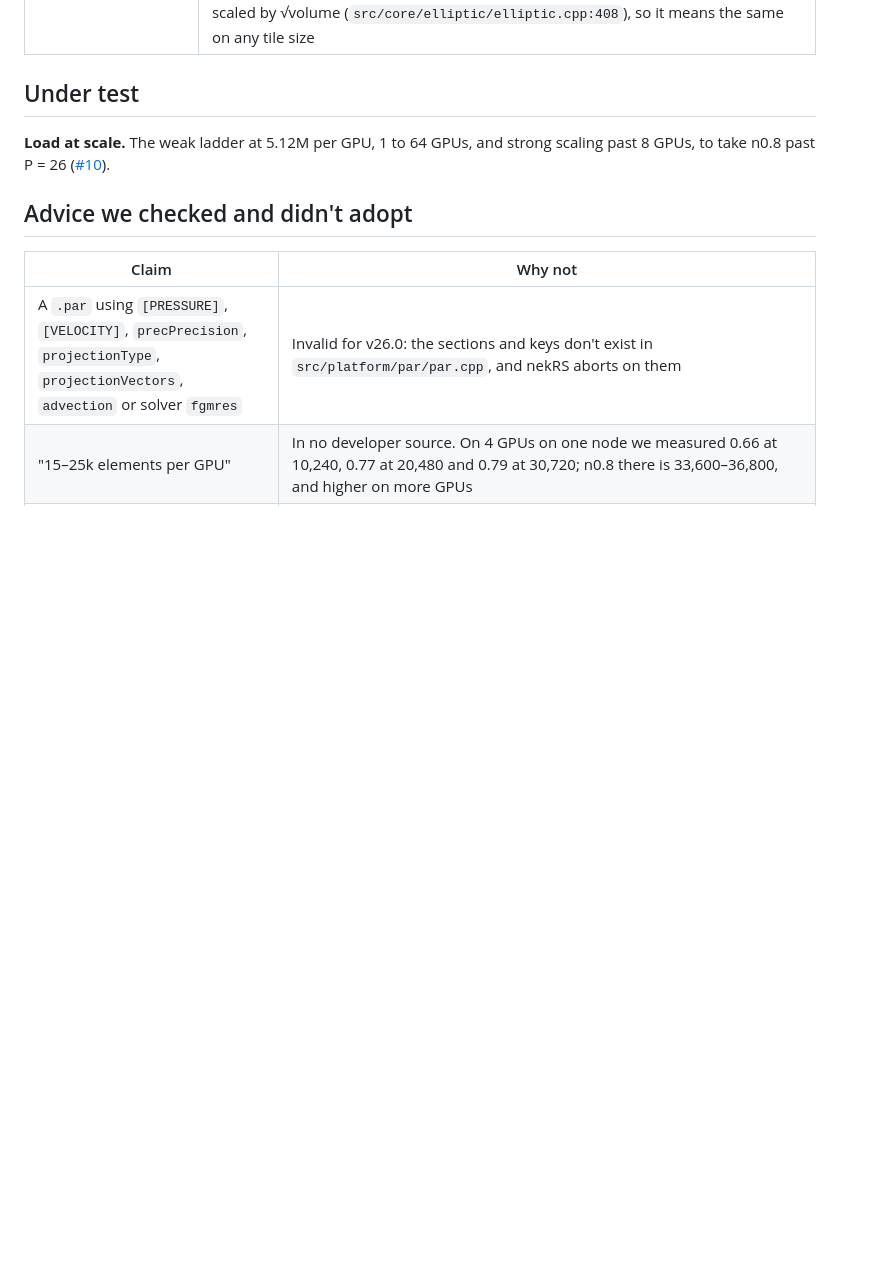
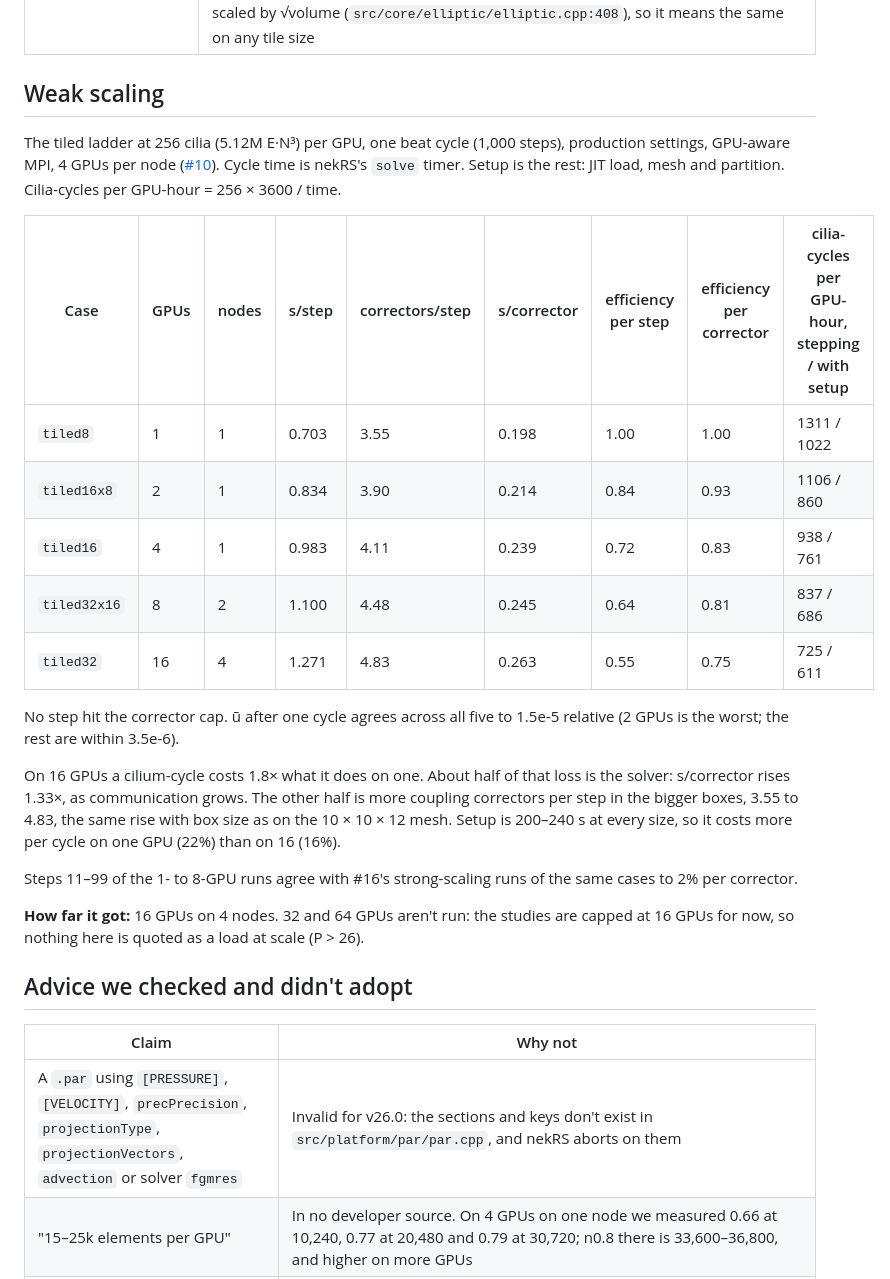
Before and after one commit to waseemshameer/cilia-nekrs, a Markdown page: docs/scaling.md, the part around one of its changes. GitHub-like rendering; blank space fills up the shorter version.

```diff
--- a/docs/scaling.md
+++ b/docs/scaling.md
@@ -60,9 +61,25 @@ This check replaces an earlier one, ū within 1e-6 at t = 0.1, which couldn't so
 | gs autotune (`OOGS_MODE` unset), comm overlap on | Min25 Sec 1.4; `src/platform/ogs/oogs.cpp:559`; `src/lib/nekrs.cpp:78` |
 | `residualTol` 2e-3 velocity, 3e-3 pressure | 3e-3 for both passed the gate and was 1.25× for velocity and 1.13× for pressure against 1e-4. On the tiled cases, though, the inexact velocity solve adds coupling correctors in the hard phases of the beat. Velocity at 2e-3 takes `tiled8` on 4 GPUs from 4.41 to 3.68 correctors per step and 0.936× s/step, and still passes the gate (∫dv/dz L2 1.54e-4, L∞ 8.95e-4 of peak). 1e-3 cuts more correctors but each solve costs more: 0.973×. Tighter pressure doesn't cut correctors ([#18](https://github.com/waseemshameer/cilia-nekrs/issues/18)). The tolerance is scaled by √volume (`src/core/elliptic/elliptic.cpp:408`), so it means the same on any tile size |
 
-## Under test
+## Weak scaling
 
-**Load at scale.** The weak ladder at 5.12M per GPU, 1 to 64 GPUs, and strong scaling past 8 GPUs, to take n0.8 past P = 26 ([#10](https://github.com/waseemshameer/cilia-nekrs/issues/10)).
+The tiled ladder at 256 cilia (5.12M E·N³) per GPU, one beat cycle (1,000 steps), production settings, GPU-aware MPI, 4 GPUs per node ([#10](https://github.com/waseemshameer/cilia-nekrs/issues/10)). Cycle time is nekRS's `solve` timer. Setup is the rest: JIT load, mesh and partition. Cilia-cycles per GPU-hour = 256 × 3600 / time.
+
+| Case | GPUs | nodes | s/step | correctors/step | s/corrector | efficiency per step | efficiency per corrector | cilia-cycles per GPU-hour, stepping / with setup |
+|---|---|---|---|---|---|---|---|---|
+| `tiled8` | 1 | 1 | 0.703 | 3.55 | 0.198 | 1.00 | 1.00 | 1311 / 1022 |
+| `tiled16x8` | 2 | 1 | 0.834 | 3.90 | 0.214 | 0.84 | 0.93 | 1106 / 860 |
+| `tiled16` | 4 | 1 | 0.983 | 4.11 | 0.239 | 0.72 | 0.83 | 938 / 761 |
+| `tiled32x16` | 8 | 2 | 1.100 | 4.48 | 0.245 | 0.64 | 0.81 | 837 / 686 |
+| `tiled32` | 16 | 4 | 1.271 | 4.83 | 0.263 | 0.55 | 0.75 | 725 / 611 |
+
+No step hit the corrector cap. ū after one cycle agrees across all five to 1.5e-5 relative (2 GPUs is the worst; the rest are within 3.5e-6).
+
+On 16 GPUs a cilium-cycle costs 1.8× what it does on one. About half of that loss is the solver: s/corrector rises 1.33×, as communication grows. The other half is more coupling correctors per step in the bigger boxes, 3.55 to 4.83, the same rise with box size as on the 10 × 10 × 12 mesh. Setup is 200–240 s at every size, so it costs more per cycle on one GPU (22%) than on 16 (16%).
+
+Steps 11–99 of the 1- to 8-GPU runs agree with #16's strong-scaling runs of the same cases to 2% per corrector.
+
+**How far it got:** 16 GPUs on 4 nodes. 32 and 64 GPUs aren't run: the studies are capped at 16 GPUs for now, so nothing here is quoted as a load at scale (P > 26).
 
 ## Advice we checked and didn't adopt
 
```
Also changed, not shown: other parts of docs/scaling.md (+10 -9 lines), docs/figures/scaling.png, 2 other files.
